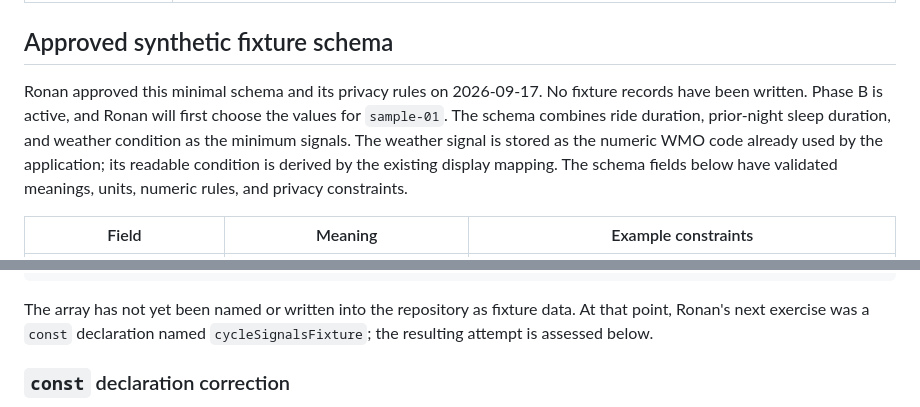
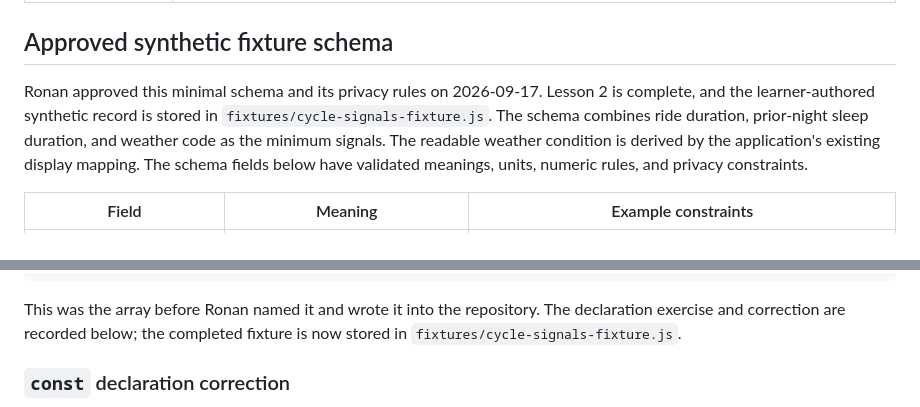
Before and after one commit to ronedawg69/ronedawg69.github.io, a Markdown page: docs/CODEBOOK.md, 2 parts joined by grey strips. Drawn GitHub-style.

Commit message:
Resolve codebook fixture status contradictions

````diff
--- a/docs/CODEBOOK.md
+++ b/docs/CODEBOOK.md
@@ -28,13 +28,13 @@ This codebook defines project language and records claims that require current f
 
 ## Approved synthetic fixture schema
 
-Ronan approved this minimal schema and its privacy rules on 2026-09-17. No fixture
-records have been written. Phase B is active, and Ronan will first choose the
-values for `sample-01`. The schema combines ride duration, prior-night sleep
-duration, and weather condition as the minimum signals. The weather signal is
-stored as the numeric WMO code already used by the application; its readable
-condition is derived by the existing display mapping. The schema fields below
-have validated meanings, units, numeric rules, and privacy constraints.
+Ronan approved this minimal schema and its privacy rules on 2026-09-17. Lesson 2
+is complete, and the learner-authored synthetic record is stored in
+`fixtures/cycle-signals-fixture.js`. The schema combines ride duration,
+prior-night sleep duration, and weather code as the minimum signals. The readable
+weather condition is derived by the application's existing display mapping. The
+schema fields below have validated meanings, units, numeric rules, and privacy
+constraints.
 
 | Field | Meaning | Example constraints |
 | --- | --- | --- |
@@ -89,9 +89,9 @@ Ronan then correctly placed the object inside a one-item JavaScript array:
 ]
 ```
 
-The array has not yet been named or written into the repository as fixture data.
-At that point, Ronan's next exercise was a `const` declaration named
-`cycleSignalsFixture`; the resulting attempt is assessed below.
+This was the array before Ronan named it and wrote it into the repository. The
+declaration exercise and correction are recorded below; the completed fixture is
+now stored in `fixtures/cycle-signals-fixture.js`.
 
 ### `const` declaration correction
 
````
